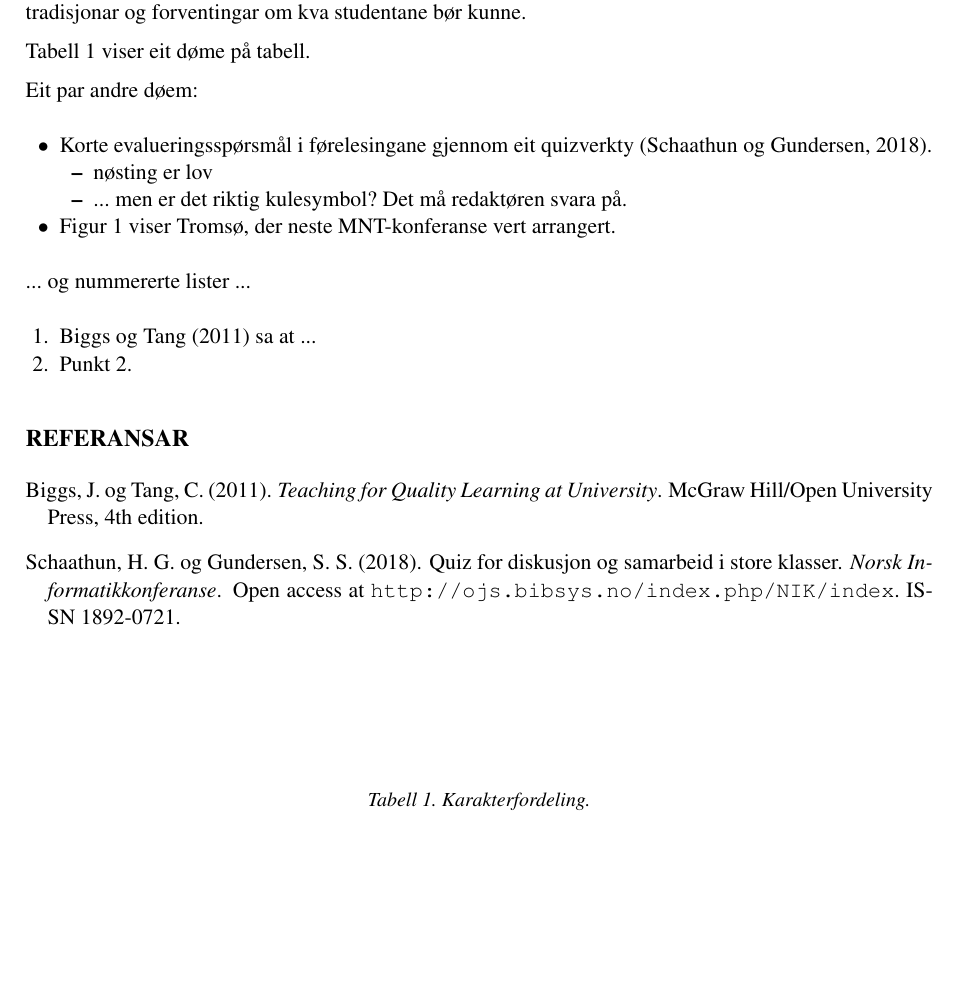
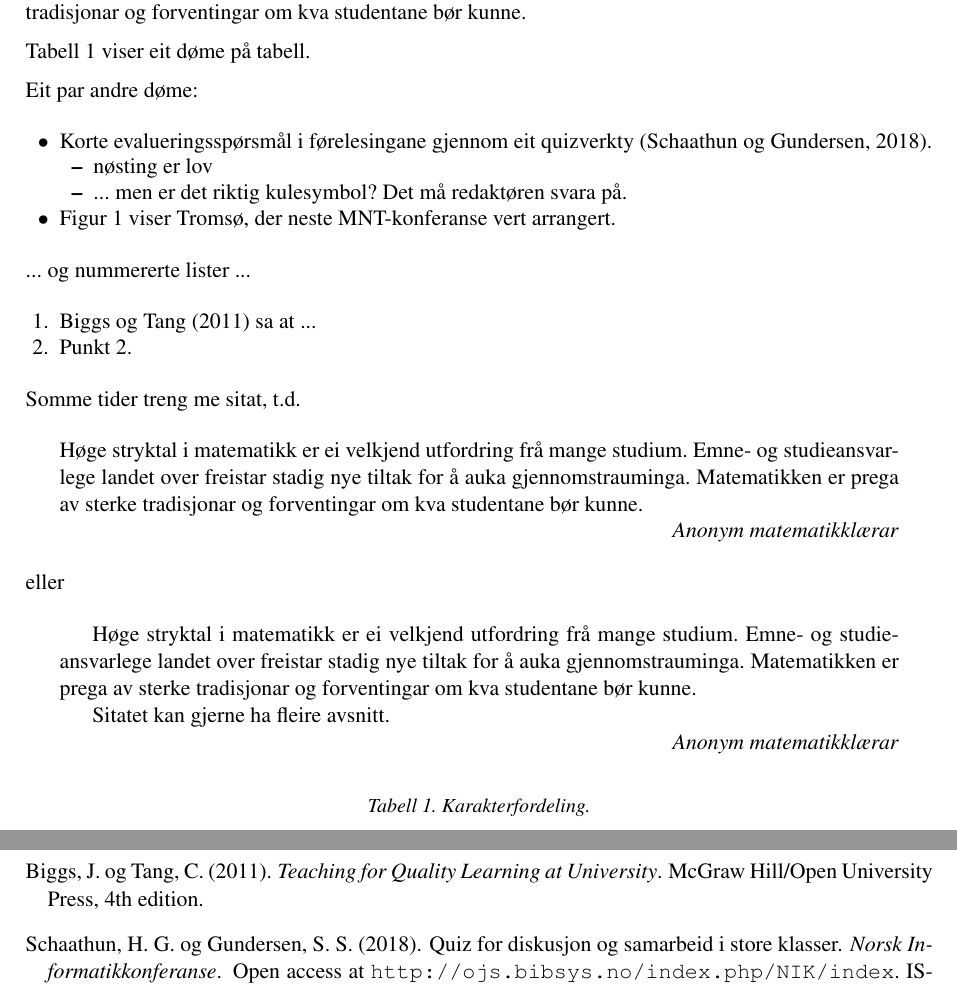
Before and after one commit to hgeorgsch/mntkonferansen-latex, a LaTeX document (src/template.tex): part of page 1 of 2 before the commit and two parts of pages 1 and 2 of 2 after it, the two joined at a grey line, cut so that both start at the same text, the shorter picture padded with empty space. The pictures show the PDF file src/template.pdf that the author committed with the source.

Commit message:
Updated template with quote/quotation.

```diff
--- a/src/template.tex
+++ b/src/template.tex
@@ -72,7 +72,7 @@ Tabell~\ref{tab:grade} viser eit døme på tabell.
   \label{fig}
 \end{figure}
 
-Eit par andre døem:
+Eit par andre døme:
 \begin{itemize}
   \item
 Korte evalueringsspørsmål i førelesingane gjennom eit
@@ -92,3 +92,25 @@ Figur~\ref{fig} viser Tromsø, der neste MNT-konferanse vert arrangert.
   \item Punkt 2.
 \end{enumerate}
 
+Somme tider treng me sitat, t.d.\
+\begin{quote}
+Høge stryktal i matematikk er ei velkjend utfordring frå mange studium.
+Emne- og studieansvarlege landet over freistar
+stadig nye tiltak for å auka gjennomstrauminga.
+Matematikken er prega av sterke tradisjonar og forventingar om kva
+studentane bør kunne.
+
+\raggedleft\emph{Anonym matematikklærar}
+\end{quote}
+eller
+\begin{quotation}
+Høge stryktal i matematikk er ei velkjend utfordring frå mange studium.
+Emne- og studieansvarlege landet over freistar
+stadig nye tiltak for å auka gjennomstrauminga.
+Matematikken er prega av sterke tradisjonar og forventingar om kva
+studentane bør kunne.
+
+Sitatet kan gjerne ha fleire avsnitt.
+
+\raggedleft\emph{Anonym matematikklærar}
+\end{quotation}
```
Also changed, not shown: src/template.pdf, src/template.tex (3 more changed lines).
